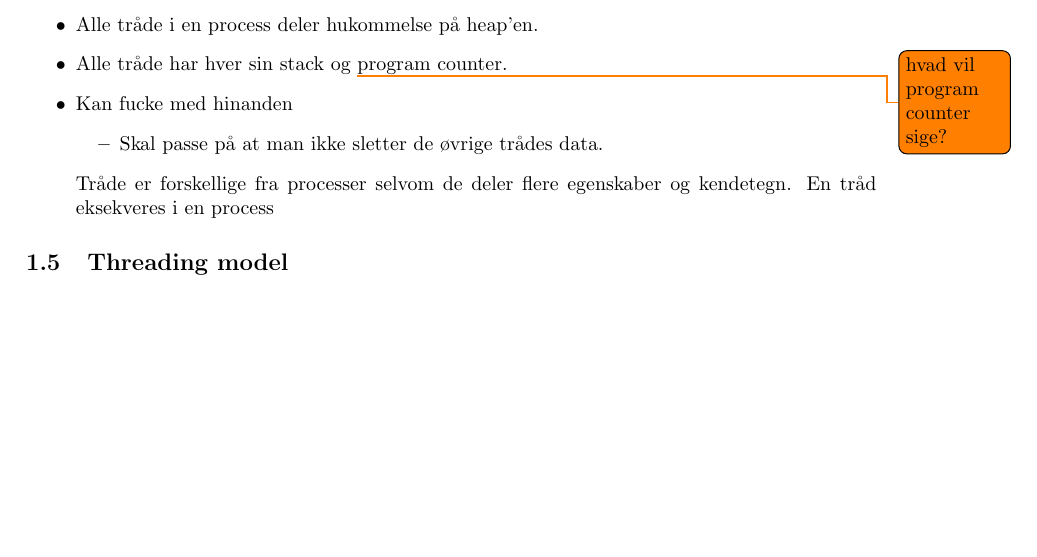
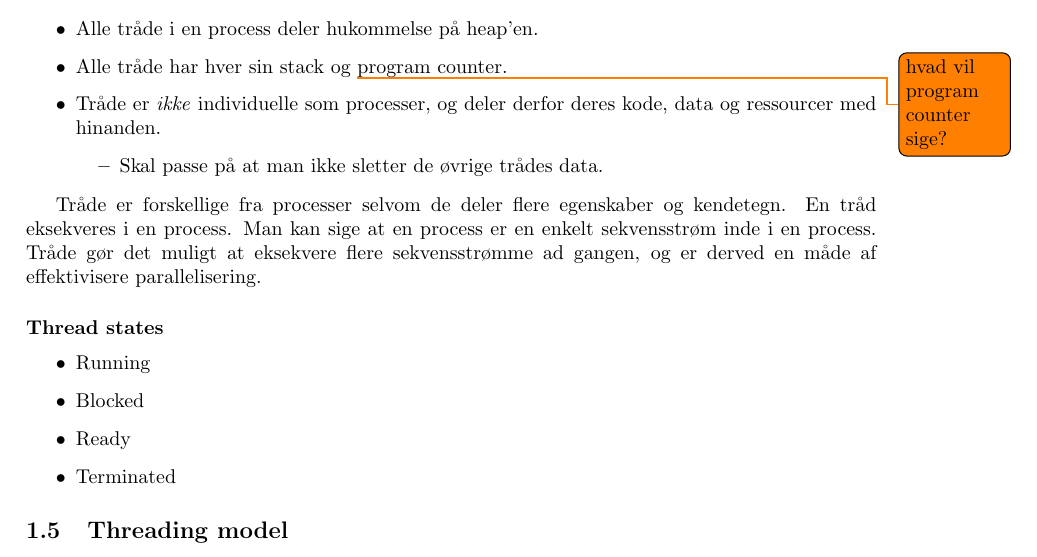
Before and after one commit to joachimda/I3ISU, a LaTeX document (Eksamen/Dispositioner/Indlejret Software Udvikling - Dispositioner.tex, which reads Eksamen/Dispositioner/docs/spm1_programs_os_and_kernel.tex): part of page 4 of 10, cut so that both start at the same text, the shorter picture padded with empty space. Compiled offline with pdfLaTeX.

Commit message:
Finished threading stuff

```diff
--- a/Eksamen/Dispositioner/docs/spm1_programs_os_and_kernel.tex
+++ b/Eksamen/Dispositioner/docs/spm1_programs_os_and_kernel.tex
@@ -50,11 +50,21 @@
 \begin{itemize}
 	\item Alle tråde i en process deler hukommelse på heap'en.
 	\item Alle tråde har hver sin stack og \todo{hvad vil program counter sige?}program counter.
-	\item Kan fucke med hinanden
+	\item Tråde er \textit{ikke} individuelle som processer, og deler derfor deres kode, data og ressourcer med hinanden.
 	\begin{itemize}
 		\item Skal passe på at man ikke sletter de øvrige trådes data.
 	\end{itemize}
-	Tråde er forskellige fra processer selvom de deler flere egenskaber og kendetegn. En tråd eksekveres i en process
+\end{itemize}
+
+Tråde er forskellige fra processer selvom de deler flere egenskaber og kendetegn. En tråd eksekveres i en process. Man kan sige at en process er en enkelt sekvensstrøm inde i en process.
+Tråde gør det muligt at eksekvere flere sekvensstrømme ad gangen, og er derved en måde af effektivisere parallelisering.
+
+\paragraph{Thread states}
+\begin{itemize}
+	\item Running
+	\item Blocked
+	\item Ready
+	\item Terminated
 \end{itemize}
 
 \subsection{Threading model}
```
Also changed, not shown: Eksamen/Dispositioner/Indlejret Software Udvikling - Dispositioner.pdf, 1 other file.
